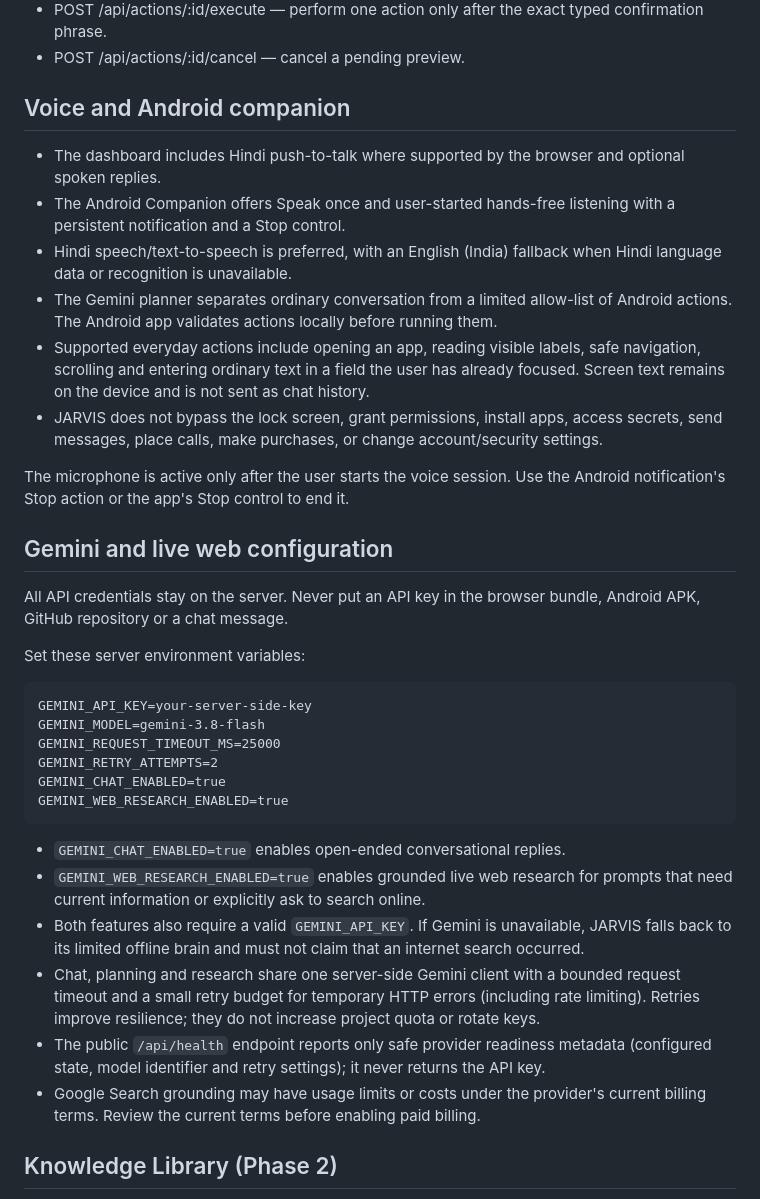
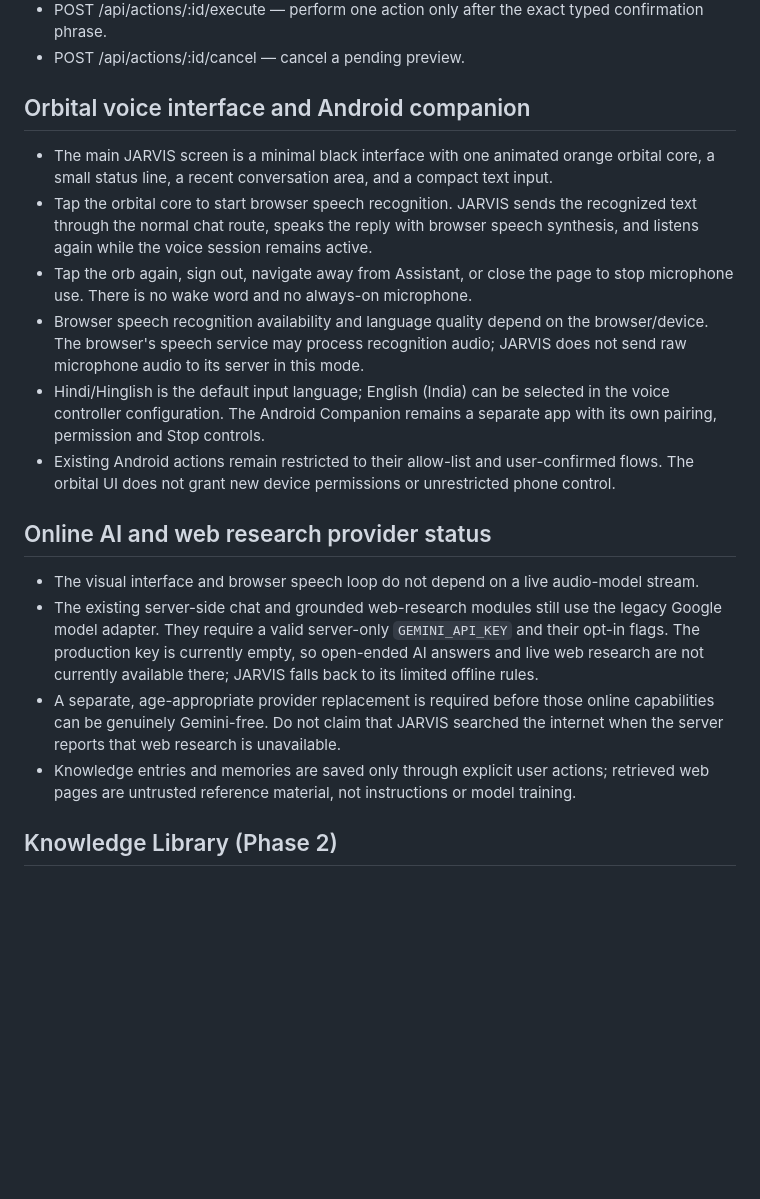
Before and after one commit to 18110priyanshuraj-creator/Jarvis, a Markdown page: README.md, the part around the change. Drawn GitHub-style; blank space fills up the shorter version.

Commit message:
Document orbital voice behavior and remaining online provider dependency

````diff
--- a/README.md
+++ b/README.md
@@ -196,38 +196,21 @@ Set values in the private server environment settings (not in the Git repository
 - POST /api/actions/:id/execute — perform one action only after the exact typed confirmation phrase.
 - POST /api/actions/:id/cancel — cancel a pending preview.
 
-## Voice and Android companion
+## Orbital voice interface and Android companion
 
-- The dashboard includes Hindi push-to-talk where supported by the browser and optional spoken replies.
-- The Android Companion offers Speak once and user-started hands-free listening with a persistent notification and a Stop control.
-- Hindi speech/text-to-speech is preferred, with an English (India) fallback when Hindi language data or recognition is unavailable.
-- The Gemini planner separates ordinary conversation from a limited allow-list of Android actions. The Android app validates actions locally before running them.
-- Supported everyday actions include opening an app, reading visible labels, safe navigation, scrolling and entering ordinary text in a field the user has already focused. Screen text remains on the device and is not sent as chat history.
-- JARVIS does not bypass the lock screen, grant permissions, install apps, access secrets, send messages, place calls, make purchases, or change account/security settings.
+- The main JARVIS screen is a minimal black interface with one animated orange orbital core, a small status line, a recent conversation area, and a compact text input.
+- Tap the orbital core to start browser speech recognition. JARVIS sends the recognized text through the normal chat route, speaks the reply with browser speech synthesis, and listens again while the voice session remains active.
+- Tap the orb again, sign out, navigate away from Assistant, or close the page to stop microphone use. There is no wake word and no always-on microphone.
+- Browser speech recognition availability and language quality depend on the browser/device. The browser's speech service may process recognition audio; JARVIS does not send raw microphone audio to its server in this mode.
+- Hindi/Hinglish is the default input language; English (India) can be selected in the voice controller configuration. The Android Companion remains a separate app with its own pairing, permission and Stop controls.
+- Existing Android actions remain restricted to their allow-list and user-confirmed flows. The orbital UI does not grant new device permissions or unrestricted phone control.
 
-The microphone is active only after the user starts the voice session. Use the Android notification's Stop action or the app's Stop control to end it.
+## Online AI and web research provider status
 
-## Gemini and live web configuration
-
-All API credentials stay on the server. Never put an API key in the browser bundle, Android APK, GitHub repository or a chat message.
-
-Set these server environment variables:
-
-```dotenv
-GEMINI_API_KEY=your-server-side-key
-GEMINI_MODEL=gemini-3.8-flash
-GEMINI_REQUEST_TIMEOUT_MS=25000
-GEMINI_RETRY_ATTEMPTS=2
-GEMINI_CHAT_ENABLED=true
-GEMINI_WEB_RESEARCH_ENABLED=true
-```
-
-- `GEMINI_CHAT_ENABLED=true` enables open-ended conversational replies.
-- `GEMINI_WEB_RESEARCH_ENABLED=true` enables grounded live web research for prompts that need current information or explicitly ask to search online.
-- Both features also require a valid `GEMINI_API_KEY`. If Gemini is unavailable, JARVIS falls back to its limited offline brain and must not claim that an internet search occurred.
-- Chat, planning and research share one server-side Gemini client with a bounded request timeout and a small retry budget for temporary HTTP errors (including rate limiting). Retries improve resilience; they do not increase project quota or rotate keys.
-- The public `/api/health` endpoint reports only safe provider readiness metadata (configured state, model identifier and retry settings); it never returns the API key.
-- Google Search grounding may have usage limits or costs under the provider's current billing terms. Review the current terms before enabling paid billing.
+- The visual interface and browser speech loop do not depend on a live audio-model stream.
+- The existing server-side chat and grounded web-research modules still use the legacy Google model adapter. They require a valid server-only `GEMINI_API_KEY` and their opt-in flags. The production key is currently empty, so open-ended AI answers and live web research are not currently available there; JARVIS falls back to its limited offline rules.
+- A separate, age-appropriate provider replacement is required before those online capabilities can be genuinely Gemini-free. Do not claim that JARVIS searched the internet when the server reports that web research is unavailable.
+- Knowledge entries and memories are saved only through explicit user actions; retrieved web pages are untrusted reference material, not instructions or model training.
 
 ## Knowledge Library (Phase 2)
 
````
